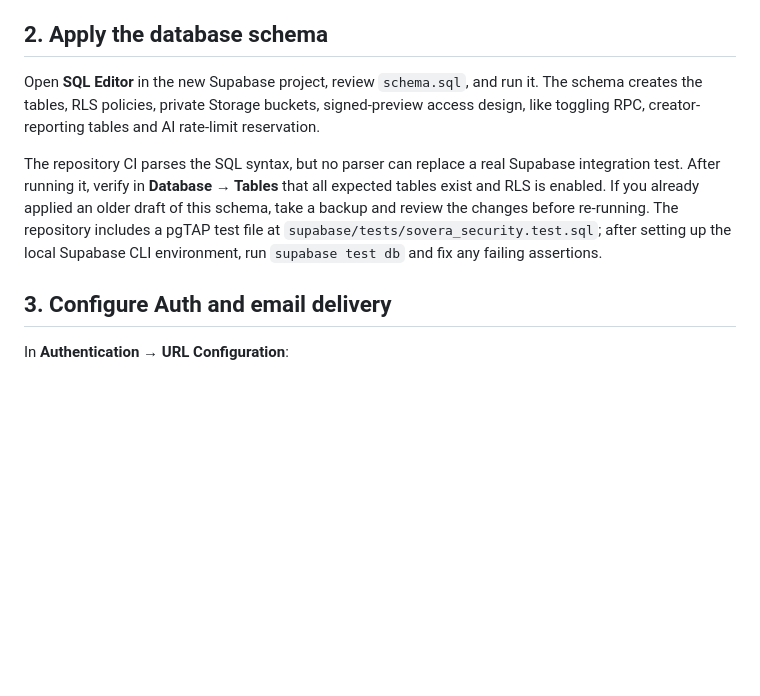
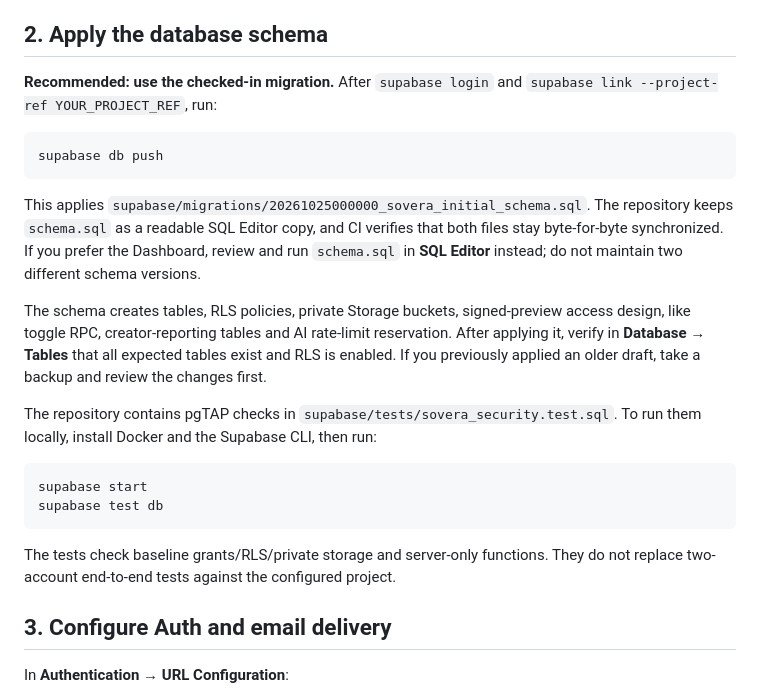
Before and after one commit to anhyun105/sovera, a Markdown page: supabase/README.md, the part around the change. Rendered like a GitHub page; blank space fills up the shorter version.

Commit message:
Document migration-based schema setup and local pgTAP test commands

````diff
--- a/supabase/README.md
+++ b/supabase/README.md
@@ -24,9 +24,24 @@ The GitHub Pages website is live. The cloud integration code in this folder is p
 
 ## 2. Apply the database schema
 
-Open **SQL Editor** in the new Supabase project, review `schema.sql`, and run it. The schema creates the tables, RLS policies, private Storage buckets, signed-preview access design, like toggling RPC, creator-reporting tables and AI rate-limit reservation.
+**Recommended: use the checked-in migration.** After `supabase login` and `supabase link --project-ref YOUR_PROJECT_REF`, run:
 
-The repository CI parses the SQL syntax, but no parser can replace a real Supabase integration test. After running it, verify in **Database → Tables** that all expected tables exist and RLS is enabled. If you already applied an older draft of this schema, take a backup and review the changes before re-running. The repository includes a pgTAP test file at `supabase/tests/sovera_security.test.sql`; after setting up the local Supabase CLI environment, run `supabase test db` and fix any failing assertions.
+```bash
+supabase db push
+```
+
+This applies `supabase/migrations/20261025000000_sovera_initial_schema.sql`. The repository keeps `schema.sql` as a readable SQL Editor copy, and CI verifies that both files stay byte-for-byte synchronized. If you prefer the Dashboard, review and run `schema.sql` in **SQL Editor** instead; do not maintain two different schema versions.
+
+The schema creates tables, RLS policies, private Storage buckets, signed-preview access design, like toggle RPC, creator-reporting tables and AI rate-limit reservation. After applying it, verify in **Database → Tables** that all expected tables exist and RLS is enabled. If you previously applied an older draft, take a backup and review the changes first.
+
+The repository contains pgTAP checks in `supabase/tests/sovera_security.test.sql`. To run them locally, install Docker and the Supabase CLI, then run:
+
+```bash
+supabase start
+supabase test db
+```
+
+The tests check baseline grants/RLS/private storage and server-only functions. They do not replace two-account end-to-end tests against the configured project.
 
 ## 3. Configure Auth and email delivery
 
````
